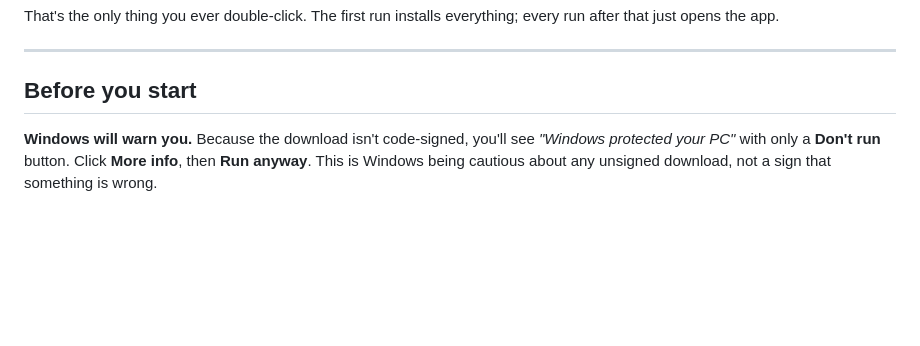
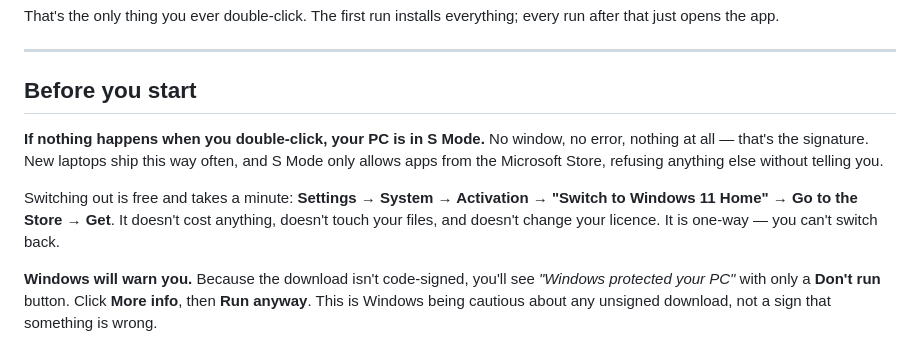
Before and after one commit to Batman400011/tbh-clipper, a Markdown page: README.md, the part around the change. GitHub-like rendering; blank space fills up the shorter version.

Commit message:
Document S Mode, which silently blocks the installer

```diff
--- a/README.md
+++ b/README.md
@@ -26,6 +26,16 @@ everything; every run after that just opens the app.
 ---
 
 ## Before you start
+
+**If nothing happens when you double-click, your PC is in S Mode.**
+No window, no error, nothing at all — that's the signature. New laptops
+ship this way often, and S Mode only allows apps from the Microsoft Store,
+refusing anything else without telling you.
+
+Switching out is free and takes a minute: **Settings → System → Activation
+→ "Switch to Windows 11 Home"** → **Go to the Store** → **Get**. It doesn't
+cost anything, doesn't touch your files, and doesn't change your licence.
+It is one-way — you can't switch back.
 
 **Windows will warn you.** Because the download isn't code-signed, you'll
 see *"Windows protected your PC"* with only a **Don't run** button. Click
```
